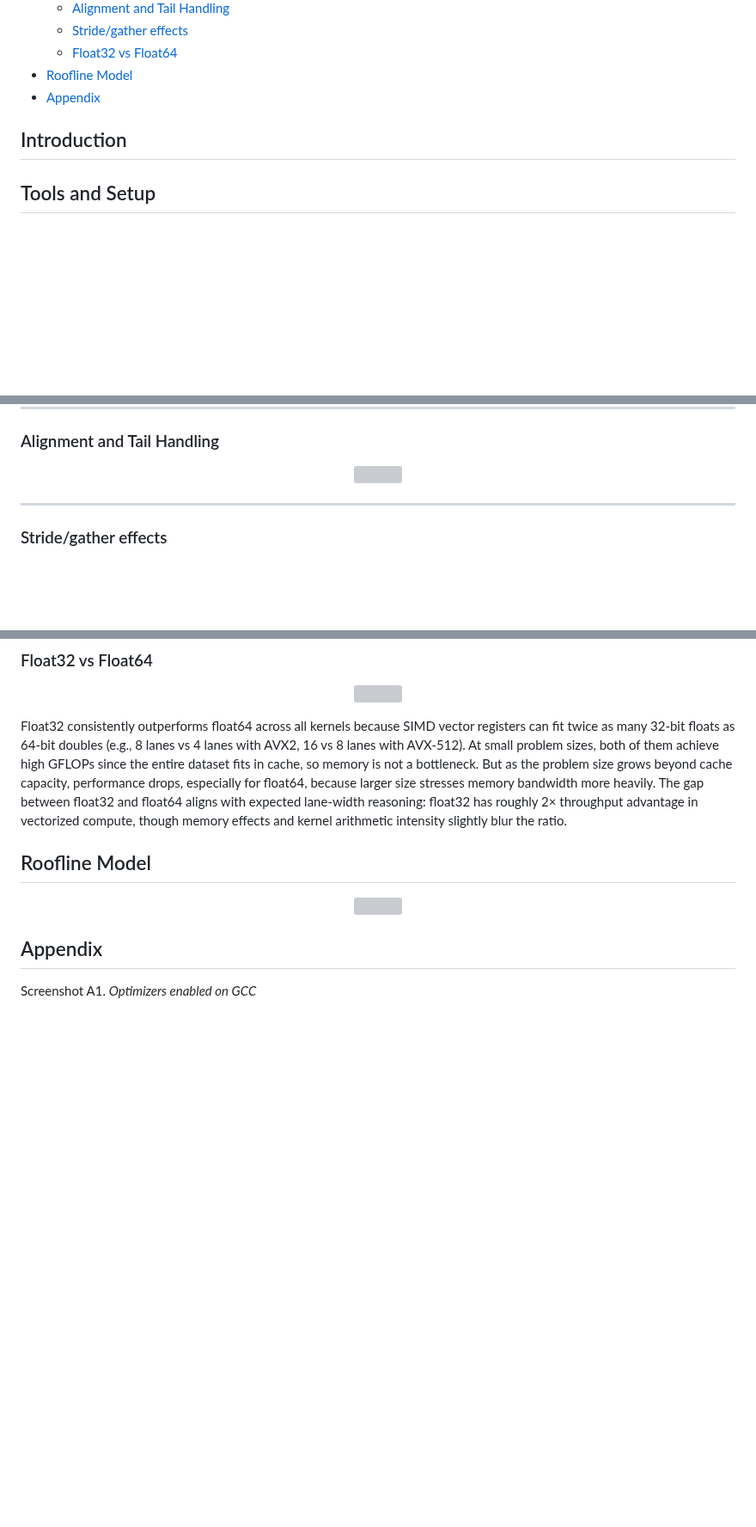
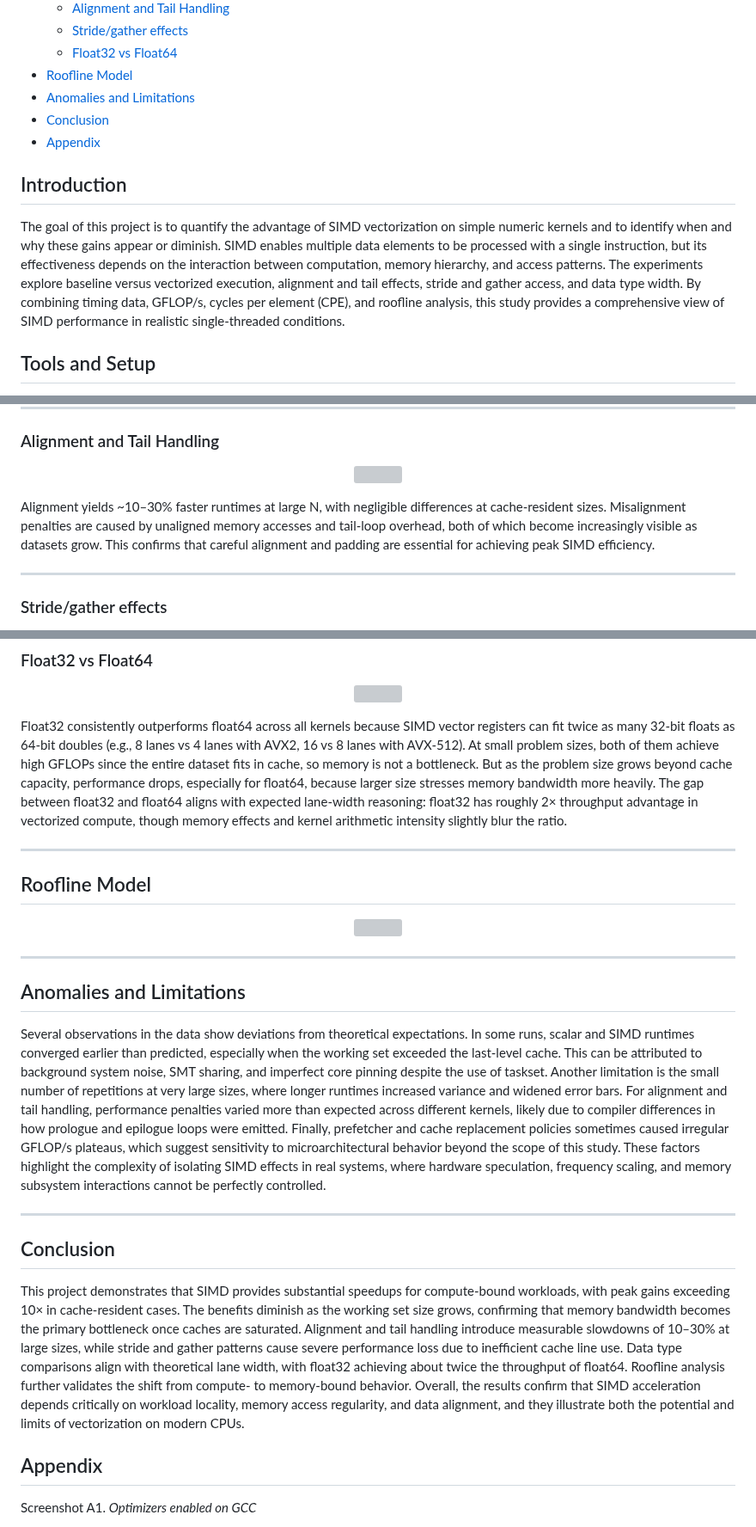
Before and after one commit to rica142003/Computer-Optimization-Projects, a Markdown page: SIMD Advantage Profiling/readme.md, 3 parts joined by grey strips. Shown at 86% size. Rendered like a GitHub page; blank space fills up the shorter version; grey boxes are pictures that could not be loaded.

```diff
--- a/SIMD Advantage Profiling/readme.md
+++ b/SIMD Advantage Profiling/readme.md
@@ -20,9 +20,14 @@
   - [Stride/gather effects](#stridegather-effects)
   - [Float32 vs Float64](#float32-vs-float64)
 - [Roofline Model](#roofline-model)
+- [Anomalies and Limitations](#anomalies-and-limitations)
+- [Conclusion](#conclusion)
 - [Appendix](#appendix)
 
+
 ## Introduction
+
+The goal of this project is to quantify the advantage of SIMD vectorization on simple numeric kernels and to identify when and why these gains appear or diminish. SIMD enables multiple data elements to be processed with a single instruction, but its effectiveness depends on the interaction between computation, memory hierarchy, and access patterns. The experiments explore baseline versus vectorized execution, alignment and tail effects, stride and gather access, and data type width. By combining timing data, GFLOP/s, cycles per element (CPE), and roofline analysis, this study provides a comprehensive view of SIMD performance in realistic single-threaded conditions.
 
 ## Tools and Setup
 GCC version 9.4.0 is used in a Linux WSL (Ubuntu 20.04.2) to compile C++ code. For the specific optimizers enabled check Appendix A. When compiling `-march=native` is set which means it enables all SIMD instructions the CPU supports. To check for the specific ISAs, fast math options, and FTZ/DAZ settings, a simple program is run with vectorization enabled with `-###` added to the compile. The following is seen:
@@ -235,6 +240,8 @@ The above results show a clear locality-dependent trend. In the L1 cache regime
   <img  src="https://github.com/user-attachments/assets/8df2e670-f90f-4073-8bd1-699ea9d31e12" style="width: 60%; height: auto;">
 </p>
 
+Alignment yields ~10–30% faster runtimes at large N, with negligible differences at cache-resident sizes. Misalignment penalties are caused by unaligned memory accesses and tail-loop overhead, both of which become increasingly visible as datasets grow. This confirms that careful alignment and padding are essential for achieving peak SIMD efficiency.
+
 ---
 
 ### Stride/gather effects
@@ -254,12 +261,25 @@ From the stride and gather experiments, we see that unit stride (Stride=1) achie
 
 Float32 consistently outperforms float64 across all kernels because SIMD vector registers can fit twice as many 32-bit floats as 64-bit doubles (e.g., 8 lanes vs 4 lanes with AVX2, 16 vs 8 lanes with AVX-512). At small problem sizes, both of them achieve high GFLOPs since the entire dataset fits in cache, so memory is not a bottleneck. But as the problem size grows beyond cache capacity, performance drops, especially for float64, because larger size stresses memory bandwidth more heavily. The gap between float32 and float64 aligns with expected lane-width reasoning: float32 has roughly 2× throughput advantage in vectorized compute, though memory effects and kernel arithmetic intensity slightly blur the ratio.
 
+---
+
 ## Roofline Model
 
 <p align="center">
   <img  src="https://github.com/user-attachments/assets/58b4594e-8855-4801-89c8-84a71ac8759d" style="width: 80%; height: auto;">
 </p>
 
+---
+
+## Anomalies and Limitations
+
+Several observations in the data show deviations from theoretical expectations. In some runs, scalar and SIMD runtimes converged earlier than predicted, especially when the working set exceeded the last-level cache. This can be attributed to background system noise, SMT sharing, and imperfect core pinning despite the use of taskset. Another limitation is the small number of repetitions at very large sizes, where longer runtimes increased variance and widened error bars. For alignment and tail handling, performance penalties varied more than expected across different kernels, likely due to compiler differences in how prologue and epilogue loops were emitted. Finally, prefetcher and cache replacement policies sometimes caused irregular GFLOP/s plateaus, which suggest sensitivity to microarchitectural behavior beyond the scope of this study. These factors highlight the complexity of isolating SIMD effects in real systems, where hardware speculation, frequency scaling, and memory subsystem interactions cannot be perfectly controlled.
+
+---
+
+## Conclusion
+This project demonstrates that SIMD provides substantial speedups for compute-bound workloads, with peak gains exceeding 10× in cache-resident cases. The benefits diminish as the working set size grows, confirming that memory bandwidth becomes the primary bottleneck once caches are saturated. Alignment and tail handling introduce measurable slowdowns of 10–30% at large sizes, while stride and gather patterns cause severe performance loss due to inefficient cache line use. Data type comparisons align with theoretical lane width, with float32 achieving about twice the throughput of float64. Roofline analysis further validates the shift from compute- to memory-bound behavior. Overall, the results confirm that SIMD acceleration depends critically on workload locality, memory access regularity, and data alignment, and they illustrate both the potential and limits of vectorization on modern CPUs.
+
 ## Appendix
 Screenshot A1. _Optimizers enabled on GCC_
 <p align="left">
```
